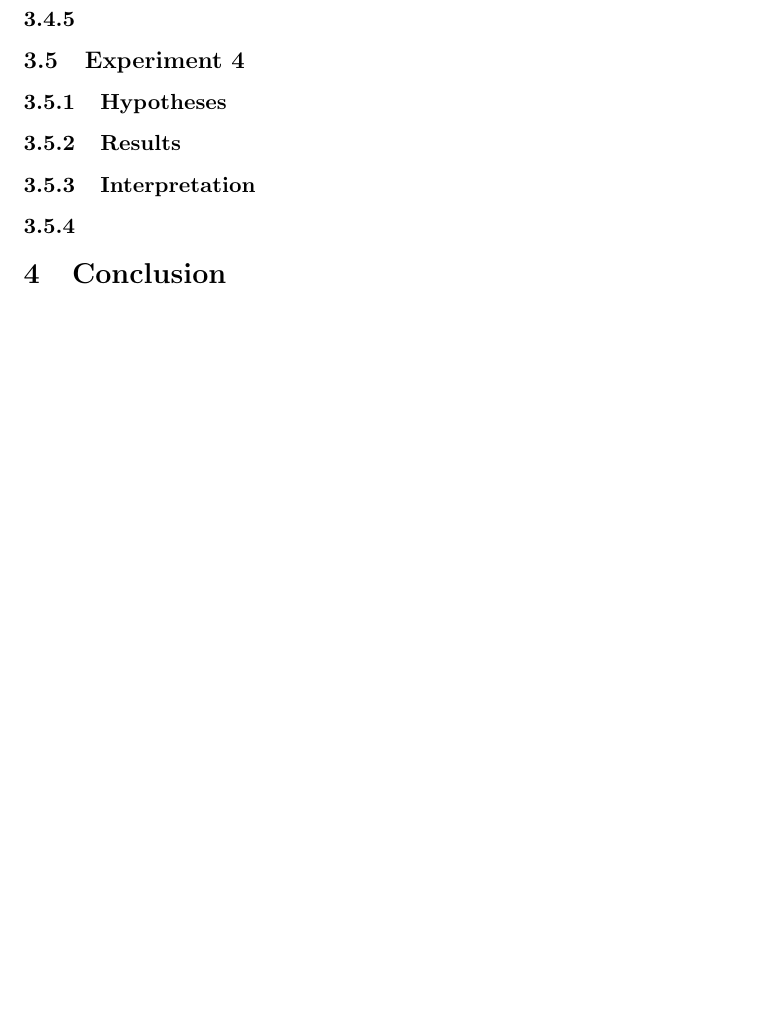
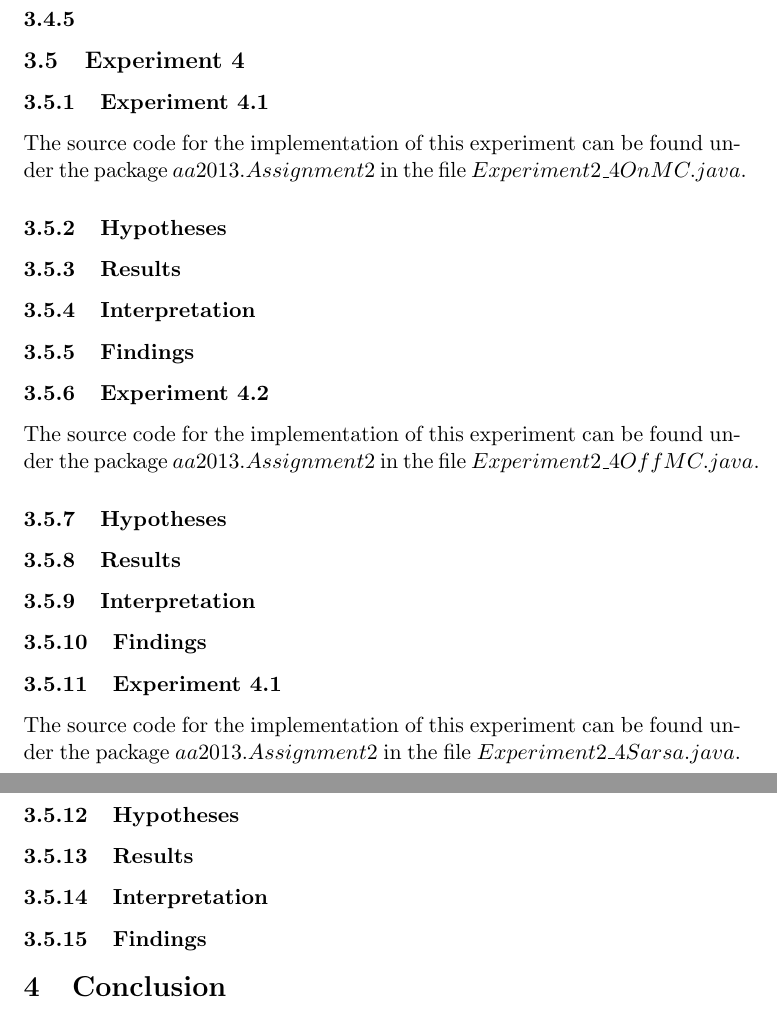
Before and after one commit to jaivalis/aa, a LaTeX document (aa-report2/aa-report2.tex): part of page 13 of 13 before the commit and two parts of pages 13 and 14 of 14 after it, the two joined at a grey line, cut so that both start at the same text, the shorter picture padded with empty space. Compiled offline with pdfLaTeX.

Commit message:
Added .java references and added report structure

```diff
--- a/aa-report2/aa-report2.tex
+++ b/aa-report2/aa-report2.tex
@@ -528,6 +529,10 @@ Softmax, does outperform $\epsilon$-greedy when used by Q-learning, but the most
 
 \subsection{Experiment 4}
 
+
+
+\subsubsection{Experiment 4.1}
+The source code for the implementation of this experiment can be found under the package $aa2013.Assignment2$ in the file $Experiment2\_4OnMC.java$.
 %--1) why? "in order to test..." (questions, and preferably hypotheses with explanation)
 \subsubsection{Hypotheses}
 
@@ -540,7 +545,44 @@ Softmax, does outperform $\epsilon$-greedy when used by Q-learning, but the most
 
 
 %--4) take home message (what do you want the reader to remember, e.g. "Therefore, by reducing the state space, we have gained several orders of magnitude in runtime.")
-\subsubsection{}
+\subsubsection{Findings}
+
+
+
+
+\subsubsection{Experiment 4.2}
+The source code for the implementation of this experiment can be found under the package $aa2013.Assignment2$ in the file $Experiment2\_4OffMC.java$.
+%--1) why? "in order to test..." (questions, and preferably hypotheses with explanation)
+\subsubsection{Hypotheses}
+
+
+\subsubsection{Results}
+
+
+%--3) what does it show (and is that what you expected, and why)
+\subsubsection{Interpretation}
+
+
+%--4) take home message (what do you want the reader to remember, e.g. "Therefore, by reducing the state space, we have gained several orders of magnitude in runtime.")
+\subsubsection{Findings}
+
+
+
+\subsubsection{Experiment 4.1}
+The source code for the implementation of this experiment can be found under the package $aa2013.Assignment2$ in the file $Experiment2\_4Sarsa.java$.
+%--1) why? "in order to test..." (questions, and preferably hypotheses with explanation)
+\subsubsection{Hypotheses}
+
+
+\subsubsection{Results}
+
+
+%--3) what does it show (and is that what you expected, and why)
+\subsubsection{Interpretation}
+
+
+%--4) take home message (what do you want the reader to remember, e.g. "Therefore, by reducing the state space, we have gained several orders of magnitude in runtime.")
+\subsubsection{Findings}
 
 %redundance with take home message?
 \section{Conclusion}
```
Also changed, not shown: aa-report2/aa-report2.pdf, aa-report2/aa-report2.tex (5 more changed lines).
